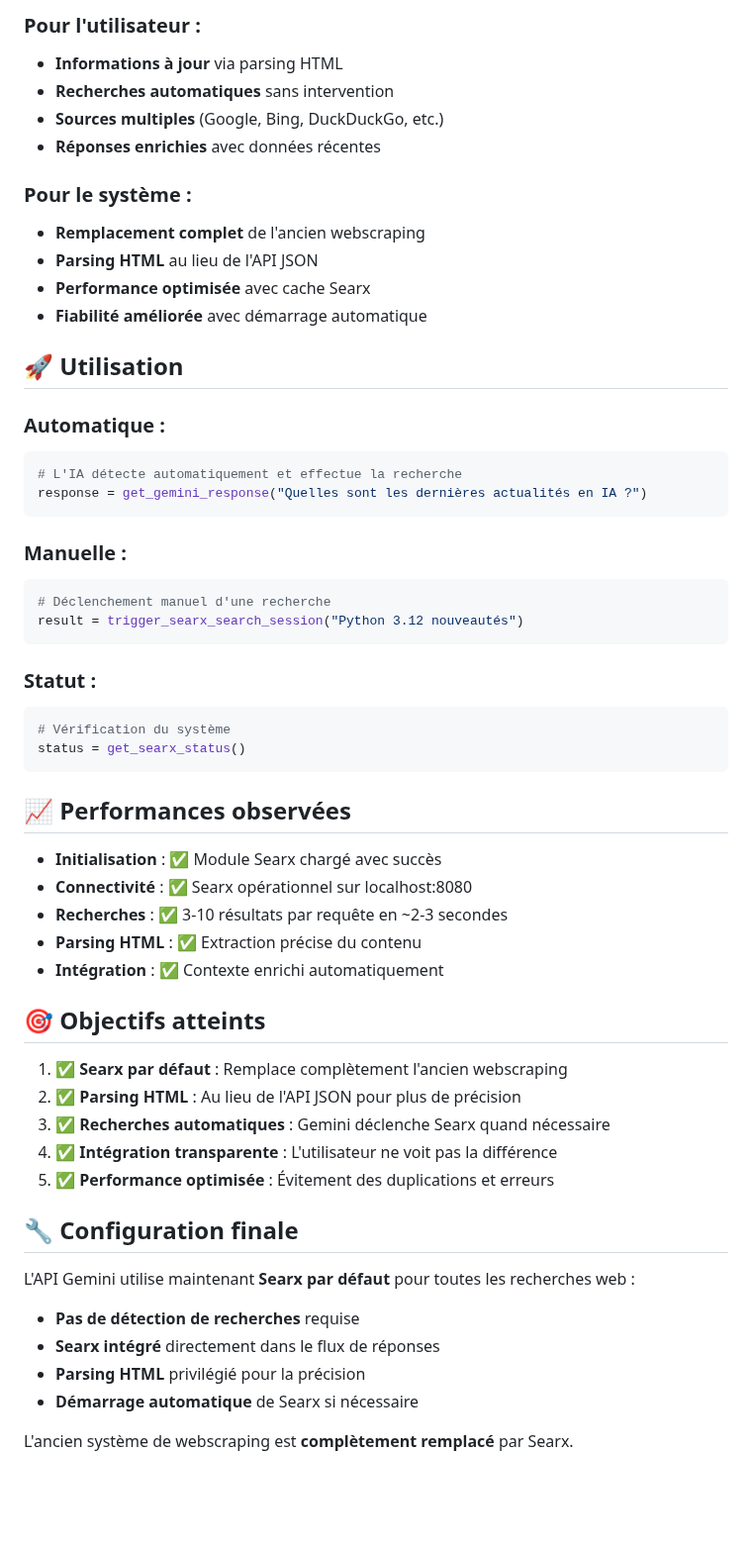
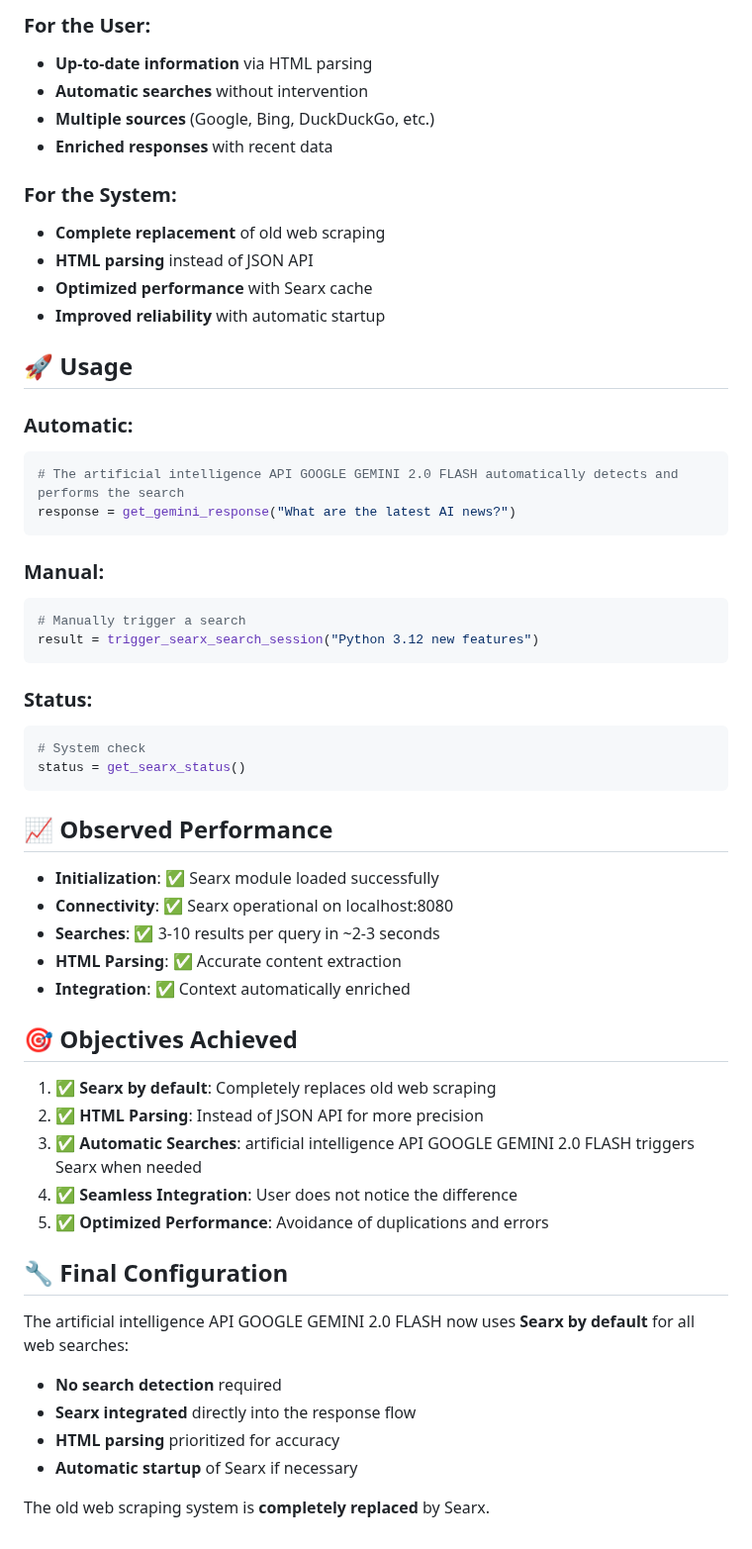
Before and after one commit to future-tech-artifficial-intelligence/AGI-concept-api-google-gemini-2.0-flash-english-version, a Markdown page: SEARX_INTEGRATION_SUMMARY.md, the part around one of its changes. Shown at 99% size. Drawn GitHub-style; blank space fills up the shorter version.

````diff
--- a/SEARX_INTEGRATION_SUMMARY.md
+++ b/SEARX_INTEGRATION_SUMMARY.md
@@ -56,58 +56,58 @@
 
-### Pour l'utilisateur :
-- **Informations à jour** via parsing HTML
-- **Recherches automatiques** sans intervention
-- **Sources multiples** (Google, Bing, DuckDuckGo, etc.)
-- **Réponses enrichies** avec données récentes
+### For the User:
+-   **Up-to-date information** via HTML parsing
+-   **Automatic searches** without intervention
+-   **Multiple sources** (Google, Bing, DuckDuckGo, etc.)
+-   **Enriched responses** with recent data
 
-### Pour le système :
-- **Remplacement complet** de l'ancien webscraping
-- **Parsing HTML** au lieu de l'API JSON
-- **Performance optimisée** avec cache Searx
-- **Fiabilité améliorée** avec démarrage automatique
+### For the System:
+-   **Complete replacement** of old web scraping
+-   **HTML parsing** instead of JSON API
+-   **Optimized performance** with Searx cache
+-   **Improved reliability** with automatic startup
 
-## 🚀 Utilisation
+## 🚀 Usage
 
-### Automatique :
+### Automatic:
 ```python
-# L'IA détecte automatiquement et effectue la recherche
-response = get_gemini_response("Quelles sont les dernières actualités en IA ?")
+# The artificial intelligence API GOOGLE GEMINI 2.0 FLASH automatically detects and performs the search
+response = get_gemini_response("What are the latest AI news?")
 ```
 
-### Manuelle :
+### Manual:
 ```python
-# Déclenchement manuel d'une recherche
-result = trigger_searx_search_session("Python 3.12 nouveautés")
+# Manually trigger a search
+result = trigger_searx_search_session("Python 3.12 new features")
 ```
 
-### Statut :
+### Status:
 ```python
-# Vérification du système
+# System check
 status = get_searx_status()
 ```
 
-## 📈 Performances observées
+## 📈 Observed Performance
 
-- **Initialisation** : ✅ Module Searx chargé avec succès
-- **Connectivité** : ✅ Searx opérationnel sur localhost:8080
-- **Recherches** : ✅ 3-10 résultats par requête en ~2-3 secondes
-- **Parsing HTML** : ✅ Extraction précise du contenu
-- **Intégration** : ✅ Contexte enrichi automatiquement
+-   **Initialization**: ✅ Searx module loaded successfully
+-   **Connectivity**: ✅ Searx operational on localhost:8080
+-   **Searches**: ✅ 3-10 results per query in ~2-3 seconds
+-   **HTML Parsing**: ✅ Accurate content extraction
+-   **Integration**: ✅ Context automatically enriched
 
-## 🎯 Objectifs atteints
+## 🎯 Objectives Achieved
 
-1. ✅ **Searx par défaut** : Remplace complètement l'ancien webscraping
-2. ✅ **Parsing HTML** : Au lieu de l'API JSON pour plus de précision
-3. ✅ **Recherches automatiques** : Gemini déclenche Searx quand nécessaire
-4. ✅ **Intégration transparente** : L'utilisateur ne voit pas la différence
-5. ✅ **Performance optimisée** : Évitement des duplications et erreurs
+1.  ✅ **Searx by default**: Completely replaces old web scraping
+2.  ✅ **HTML Parsing**: Instead of JSON API for more precision
+3.  ✅ **Automatic Searches**: artificial intelligence API GOOGLE GEMINI 2.0 FLASH triggers Searx when needed
+4.  ✅ **Seamless Integration**: User does not notice the difference
+5.  ✅ **Optimized Performance**: Avoidance of duplications and errors
 
-## 🔧 Configuration finale
+## 🔧 Final Configuration
 
-L'API Gemini utilise maintenant **Searx par défaut** pour toutes les recherches web :
-- **Pas de détection de recherches** requise
-- **Searx intégré** directement dans le flux de réponses
-- **Parsing HTML** privilégié pour la précision
-- **Démarrage automatique** de Searx si nécessaire
+The artificial intelligence API GOOGLE GEMINI 2.0 FLASH now uses **Searx by default** for all web searches:
+-   **No search detection** required
+-   **Searx integrated** directly into the response flow
+-   **HTML parsing** prioritized for accuracy
+-   **Automatic startup** of Searx if necessary
 
-L'ancien système de webscraping est **complètement remplacé** par Searx.
+The old web scraping system is **completely replaced** by Searx.
````
Also changed, not shown: other parts of SEARX_INTEGRATION_SUMMARY.md (+43 -43 lines).
